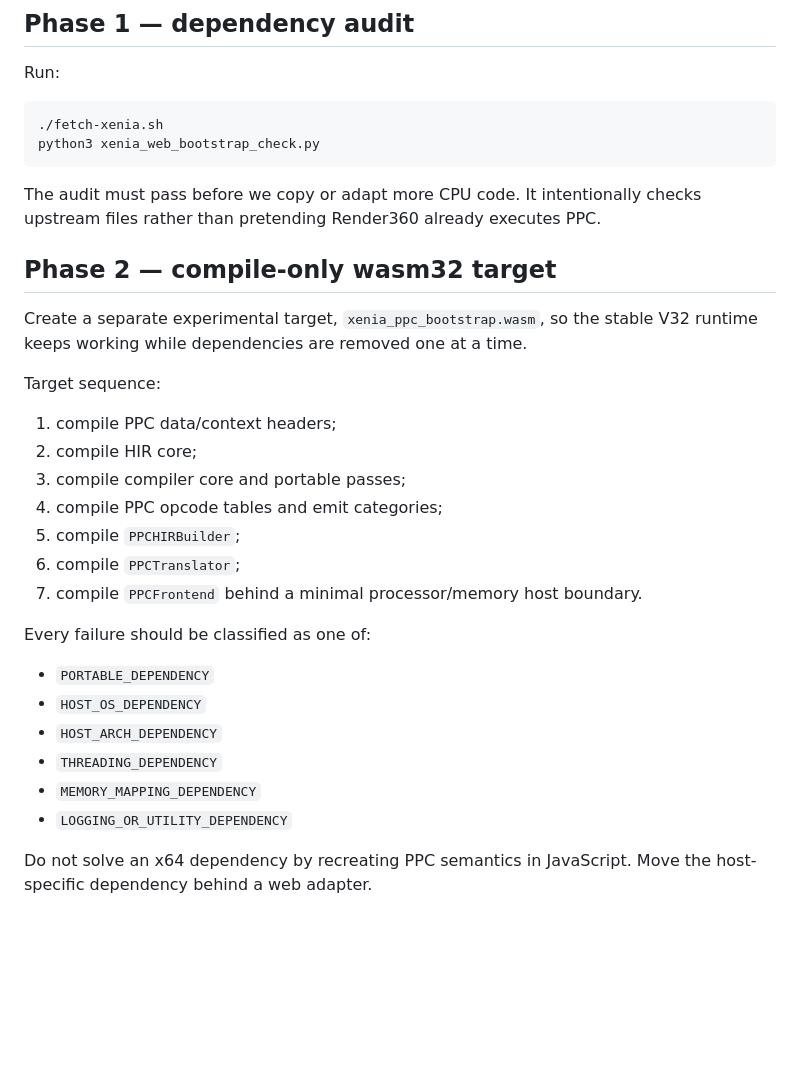
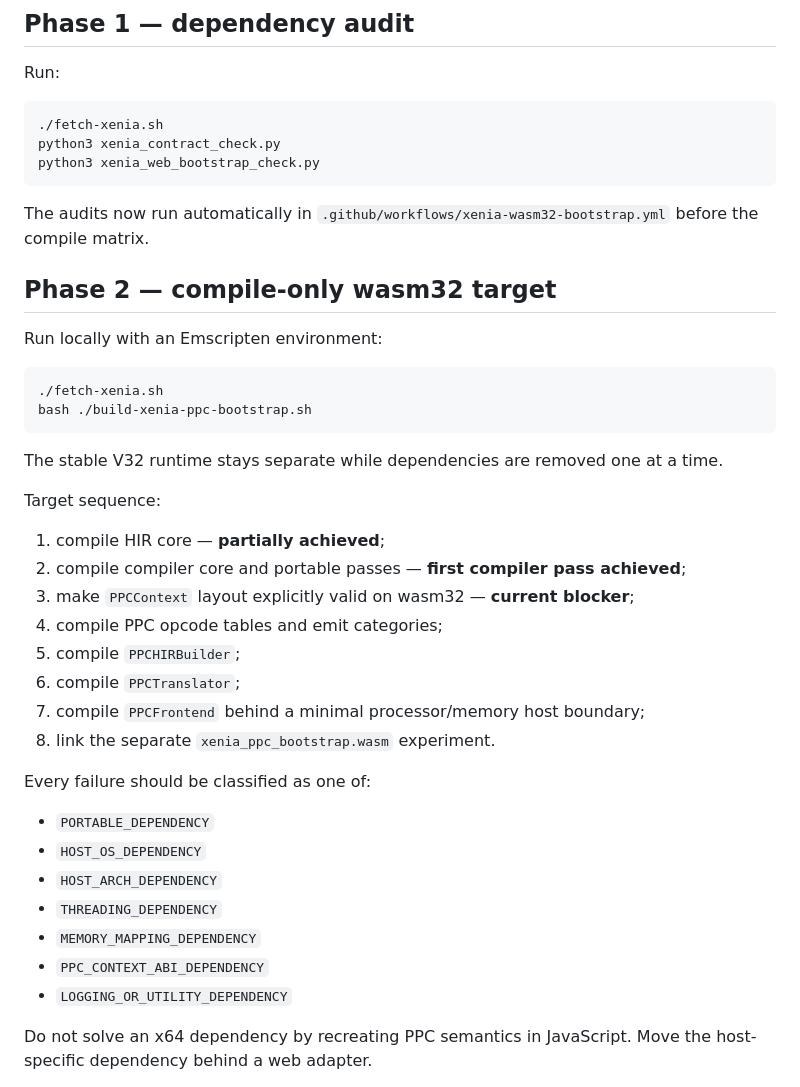
Before and after one commit to matthewcodergamer/Render360, a Markdown page: XENIA_WEB_BOOTSTRAP.md, the part around one of its changes. Drawn GitHub-style; blank space fills up the shorter version.

Commit message:
Record measured Xenia wasm32 compile milestone

````diff
--- a/XENIA_WEB_BOOTSTRAP.md
+++ b/XENIA_WEB_BOOTSTRAP.md
@@ -38,24 +61,33 @@ Run:
 
 ```bash
 ./fetch-xenia.sh
+python3 xenia_contract_check.py
 python3 xenia_web_bootstrap_check.py
 ```
 
-The audit must pass before we copy or adapt more CPU code. It intentionally checks upstream files rather than pretending Render360 already executes PPC.
+The audits now run automatically in `.github/workflows/xenia-wasm32-bootstrap.yml` before the compile matrix.
 
 ## Phase 2 — compile-only wasm32 target
 
-Create a separate experimental target, `xenia_ppc_bootstrap.wasm`, so the stable V32 runtime keeps working while dependencies are removed one at a time.
+Run locally with an Emscripten environment:
+
+```bash
+./fetch-xenia.sh
+bash ./build-xenia-ppc-bootstrap.sh
+```
+
+The stable V32 runtime stays separate while dependencies are removed one at a time.
 
 Target sequence:
 
-1. compile PPC data/context headers;
-2. compile HIR core;
-3. compile compiler core and portable passes;
+1. compile HIR core — **partially achieved**;
+2. compile compiler core and portable passes — **first compiler pass achieved**;
+3. make `PPCContext` layout explicitly valid on wasm32 — **current blocker**;
 4. compile PPC opcode tables and emit categories;
 5. compile `PPCHIRBuilder`;
 6. compile `PPCTranslator`;
-7. compile `PPCFrontend` behind a minimal processor/memory host boundary.
+7. compile `PPCFrontend` behind a minimal processor/memory host boundary;
+8. link the separate `xenia_ppc_bootstrap.wasm` experiment.
 
 Every failure should be classified as one of:
 
@@ -64,6 +96,7 @@ Every failure should be classified as one of:
 - `HOST_ARCH_DEPENDENCY`
 - `THREADING_DEPENDENCY`
 - `MEMORY_MAPPING_DEPENDENCY`
+- `PPC_CONTEXT_ABI_DEPENDENCY`
 - `LOGGING_OR_UTILITY_DEPENDENCY`
 
 Do not solve an x64 dependency by recreating PPC semantics in JavaScript. Move the host-specific dependency behind a web adapter.
````
Also changed, not shown: other parts of XENIA_WEB_BOOTSTRAP.md (+23 -0 lines).
